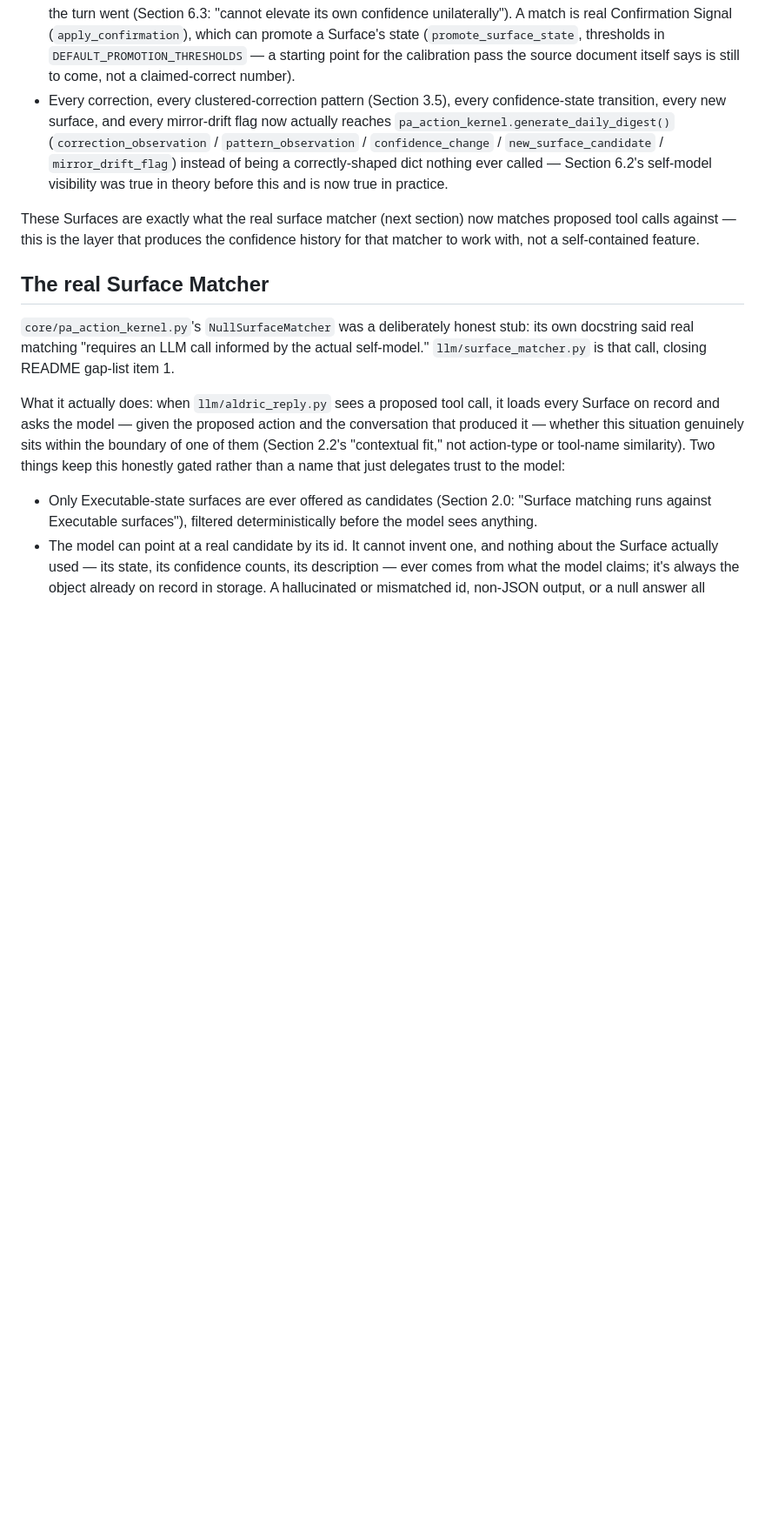
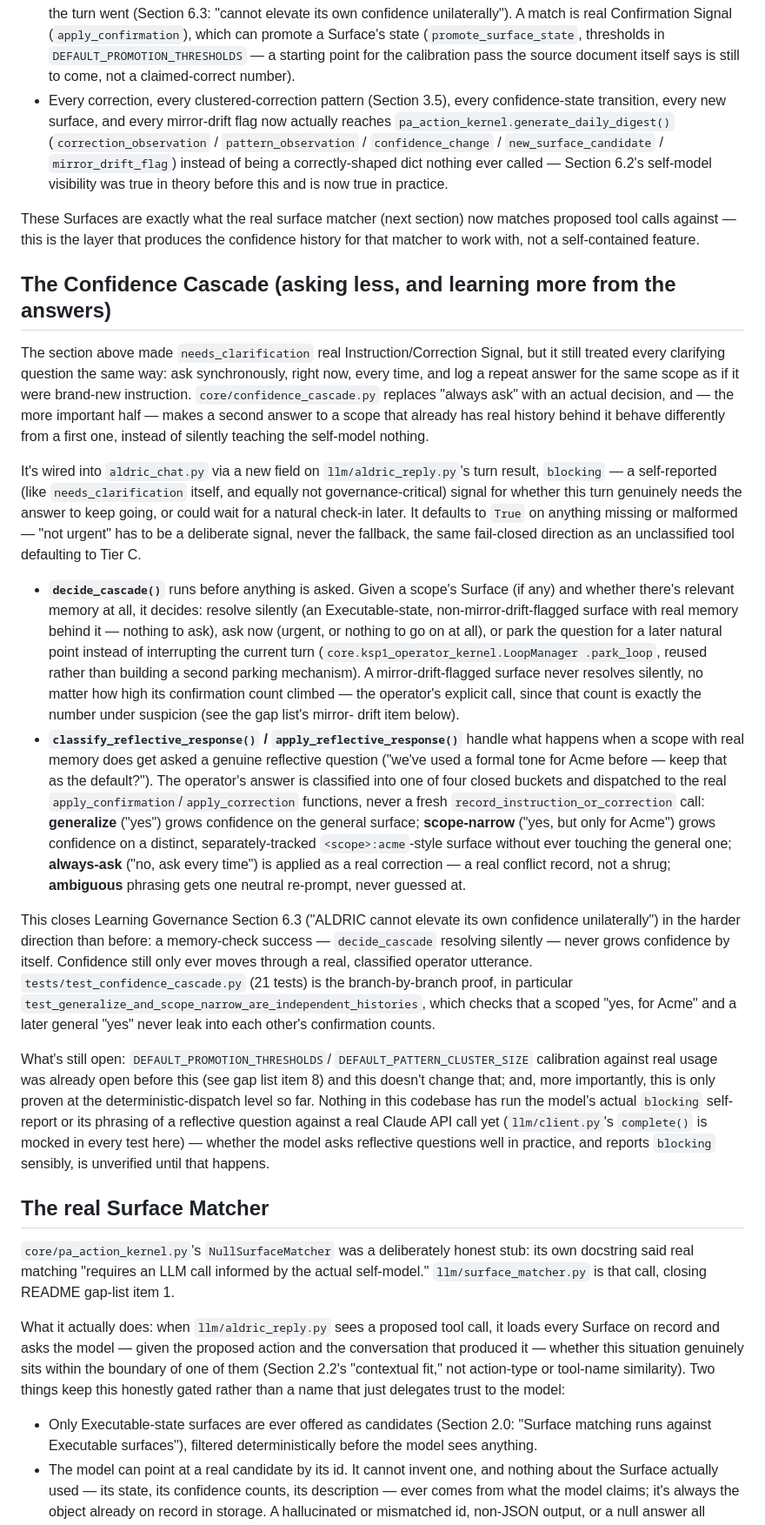
Before and after one commit to OperatorMode/aldric-core, a Markdown page: README.md, the part around one of its changes. Shown at 87% size. Drawn GitHub-style; blank space fills up the shorter version.

Commit message:
Document the confidence cascade in the README
The cascade landed and got wired into the live loop last session, but
the README's doc-to-code map, "Learning Governance in live
conversation," "Long-term memory," and the gap list all still
described the pre-cascade world (every clarifying question asked
synchronously, every repeat answer for a scope logged as fresh
instruction). Added a "The Confidence Cascade" section covering
decide_cascade()'s resolve/ask-now/park decision and
classify_reflective_response()'s four-bucket answer classification,
cross-referenced it from the two sections it builds on and from gap
list item 8, added a doc-to-code map row, and fixed the stale "173
tests" figure (217 now). No code changes.

Co-Authored-By: Claude Sonnet 5 <noreply@anthropic.com>
Claude-Session: https://claude.ai/code/session_01AkLFYuycimRB8Ac6tYhLC1

```diff
--- a/README.md
+++ b/README.md
@@ -170,6 +175,70 @@ These Surfaces are exactly what the real surface matcher (next section) now
 matches proposed tool calls against — this is the layer that produces the
 confidence history for that matcher to work with, not a self-contained
 feature.
+
+## The Confidence Cascade (asking less, and learning more from the answers)
+
+The section above made `needs_clarification` real Instruction/Correction
+Signal, but it still treated every clarifying question the same way: ask
+synchronously, right now, every time, and log a repeat answer for the same
+scope as if it were brand-new instruction. `core/confidence_cascade.py`
+replaces "always ask" with an actual decision, and — the more important
+half — makes a second answer to a scope that already has real history
+behind it behave differently from a first one, instead of silently
+teaching the self-model nothing.
+
+It's wired into `aldric_chat.py` via a new field on `llm/aldric_reply.py`'s
+turn result, `blocking` — a self-reported (like `needs_clarification`
+itself, and equally not governance-critical) signal for whether this turn
+genuinely needs the answer to keep going, or could wait for a natural
+check-in later. It defaults to `True` on anything missing or malformed —
+"not urgent" has to be a deliberate signal, never the fallback, the same
+fail-closed direction as an unclassified tool defaulting to Tier C.
+
+- **`decide_cascade()`** runs before anything is asked. Given a scope's
+  Surface (if any) and whether there's relevant memory at all, it decides:
+  resolve silently (an Executable-state, non-mirror-drift-flagged surface
+  with real memory behind it — nothing to ask), ask now (urgent, or nothing
+  to go on at all), or park the question for a later natural point instead
+  of interrupting the current turn (`core.ksp1_operator_kernel.LoopManager
+  .park_loop`, reused rather than building a second parking mechanism). A
+  mirror-drift-flagged surface never resolves silently, no matter how high
+  its confirmation count climbed — the operator's explicit call, since that
+  count is exactly the number under suspicion (see the gap list's mirror-
+  drift item below).
+- **`classify_reflective_response()` / `apply_reflective_response()`**
+  handle what happens when a scope with real memory does get asked a
+  genuine reflective question ("we've used a formal tone for Acme before —
+  keep that as the default?"). The operator's answer is classified into one
+  of four closed buckets and dispatched to the real
+  `apply_confirmation`/`apply_correction` functions, never a fresh
+  `record_instruction_or_correction` call: **generalize** ("yes") grows
+  confidence on the general surface; **scope-narrow** ("yes, but only for
+  Acme") grows confidence on a distinct, separately-tracked
+  `<scope>:acme`-style surface without ever touching the general one;
+  **always-ask** ("no, ask every time") is applied as a real correction — a
+  real conflict record, not a shrug; **ambiguous** phrasing gets one neutral
+  re-prompt, never guessed at.
+
+This closes Learning Governance Section 6.3 ("ALDRIC cannot elevate its own
+confidence unilaterally") in the harder direction than before: a
+memory-check success — `decide_cascade` resolving silently — never grows
+confidence by itself. Confidence still only ever moves through a real,
+classified operator utterance. `tests/test_confidence_cascade.py` (21
+tests) is the branch-by-branch proof, in particular
+`test_generalize_and_scope_narrow_are_independent_histories`, which checks
+that a scoped "yes, for Acme" and a later general "yes" never leak into
+each other's confirmation counts.
+
+What's still open: `DEFAULT_PROMOTION_THRESHOLDS`/
+`DEFAULT_PATTERN_CLUSTER_SIZE` calibration against real usage was already
+open before this (see gap list item 8) and this doesn't change that; and,
+more importantly, this is only proven at the deterministic-dispatch level
+so far. Nothing in this codebase has run the model's actual `blocking`
+self-report or its phrasing of a reflective question against a real Claude
+API call yet (`llm/client.py`'s `complete()` is mocked in every test here)
+— whether the model asks reflective questions well in practice, and
+reports `blocking` sensibly, is unverified until that happens.
 
 ## The real Surface Matcher
 
```
Also changed, not shown: other parts of README.md (+14 -5 lines).
